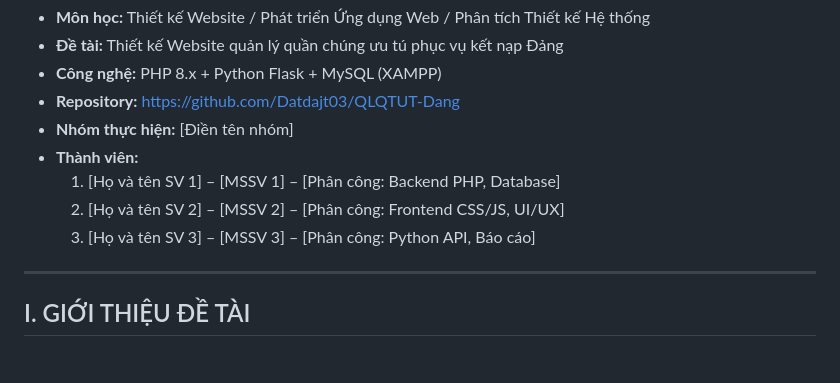
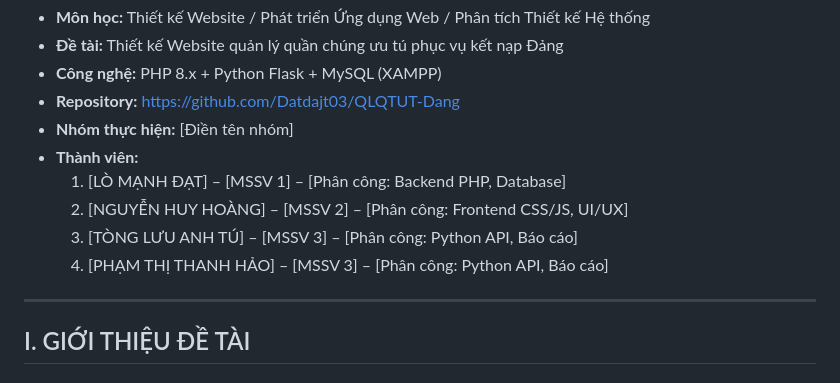
Before and after one commit to Datdajt03/QLQTUT-Dang, a Markdown page: chitiet.md, the part around the change. Drawn GitHub-style.

Commit message:
Docs: update team members names in chitiet.md

```diff
--- a/chitiet.md
+++ b/chitiet.md
@@ -9,10 +9,10 @@
 * **Repository:** https://github.com/Datdajt03/QLQTUT-Dang
 * **Nhóm thực hiện:** [Điền tên nhóm]
 * **Thành viên:**
-  1. [Họ và tên SV 1] – [MSSV 1] – [Phân công: Backend PHP, Database]
-  2. [Họ và tên SV 2] – [MSSV 2] – [Phân công: Frontend CSS/JS, UI/UX]
-  3. [Họ và tên SV 3] – [MSSV 3] – [Phân công: Python API, Báo cáo]
-
+  1. [LÒ MẠNH ĐẠT] – [MSSV 1] – [Phân công: Backend PHP, Database]
+  2. [NGUYỄN HUY HOÀNG] – [MSSV 2] – [Phân công: Frontend CSS/JS, UI/UX]
+  3. [TÒNG LƯU ANH TÚ] – [MSSV 3] – [Phân công: Python API, Báo cáo]
+  4. [PHẠM THỊ THANH HẢO] – [MSSV 3] – [Phân công: Python API, Báo cáo]
 ---
 
 ## I. GIỚI THIỆU ĐỀ TÀI
```
